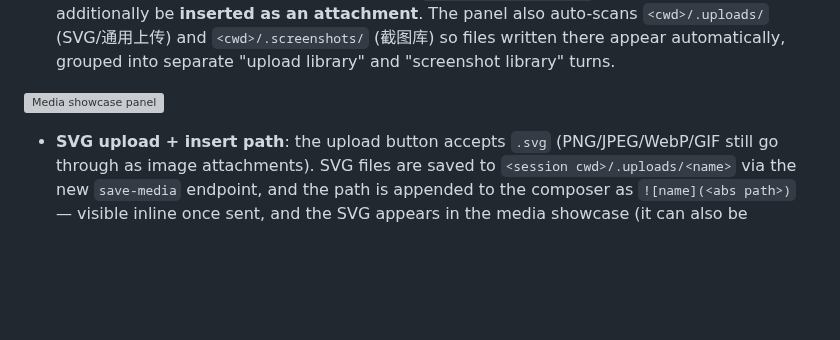
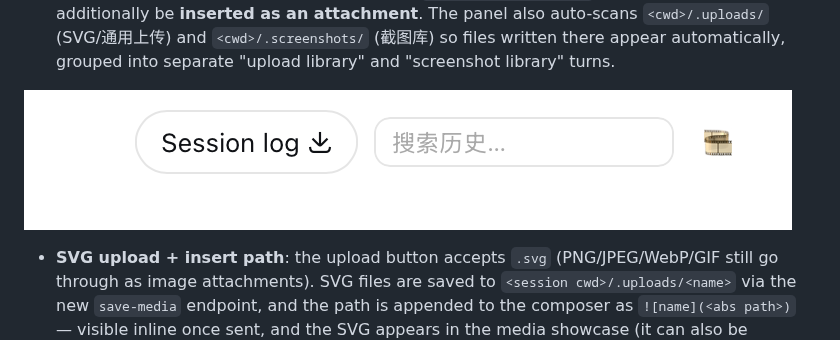
Before and after one commit to lo2589/deepseek-harness-media, a Markdown page: README.md, the part around the change. GitHub-like rendering; pictures changed too: screenshot/media-showcase.png (added); blank space fills up the shorter version; grey boxes are pictures that could not be loaded.

Commit message:
Add media showcase screenshot to screenshot directory

```diff
--- a/README.md
+++ b/README.md
@@ -52,7 +52,7 @@ A **+** button next to the **Send** button in the DeepSeek Harness Web GUI. Clic
 - **Multiple API keys per vendor**: add the same vendor again and the route key auto-numbers (`glm` → `glm2` → `glm3`…), display name gets `· 号N`.
 - **Media showcase (🎞)**: a persistent right-side panel that scans the current session's history and shows every media file the conversation mentioned — **images (PNG/JPEG/WebP/GIF/AVIF/BMP/SVG/ICO), videos, recordings**. SVG renders natively in `<img>`. Files are resolved from the session's working directory, with a **filename search fallback** (a file whose text reference is missing a path prefix, e.g. `tiile-20260815/x.mp4` actually under `outputs/tiile-20260815/`, is still found). Items are **grouped by conversation turn** ("第 1 轮", "第 2 轮"…). Media data never enters the model context — display only. Each item can **insert its path** into the composer (`inputActions.setDraft`), and raster images can additionally be **inserted as an attachment**. The panel also auto-scans `<cwd>/.uploads/` (SVG/通用上传) and `<cwd>/.screenshots/` (截图库) so files written there appear automatically, grouped into separate "upload library" and "screenshot library" turns.
 
-![Media showcase panel](./.screenshots/screenshot-20260819-184053.png)
+![Media showcase panel](./screenshot/media-showcase.png)
 - **SVG upload + insert path**: the upload button accepts `.svg` (PNG/JPEG/WebP/GIF still go through as image attachments). SVG files are saved to `<session cwd>/.uploads/<name>` via the new `save-media` endpoint, and the path is appended to the composer as `![name](<abs path>)` — visible inline once sent, and the SVG appears in the media showcase (it can also be dragged or pasted from the file system into `<cwd>/.uploads/` to land in the showcase).
 - **Screenshot 📷**: captures the screen via `getDisplayMedia`, **saves the PNG into `<session cwd>/.screenshots/`** (the media-showcase library folder, gitignored) and writes the returned path into the composer — you decide whether to send it. The saved screenshot automatically appears in the showcase.
 
```
